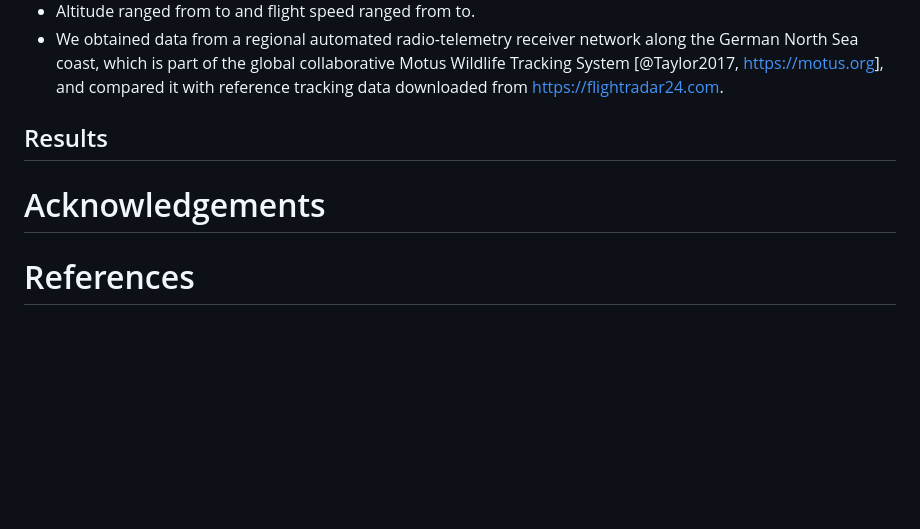
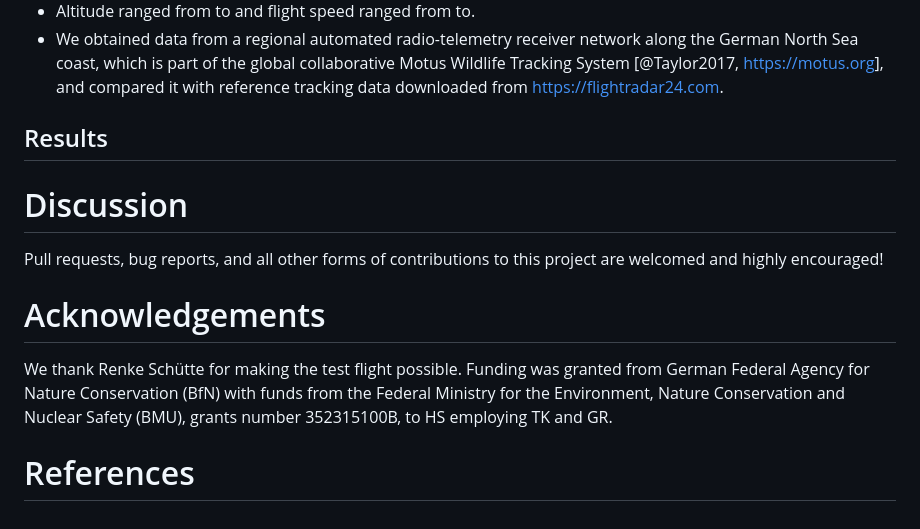
Before and after one commit to g-rppl/movetrack, a Markdown page: paper/paper.md, the part around the change. Rendered like a GitHub page; blank space fills up the shorter version.

Commit message:
add acknowledgements

```diff
--- a/paper/paper.md
+++ b/paper/paper.md
@@ -109,6 +109,12 @@ where $\text{T}(0, \sigma)$ denotes a bivariate Student's $t$-distribution with
 
 ## Results
 
+# Discussion
+
+Pull requests, bug reports, and all other forms of contributions to this project are welcomed and highly encouraged!
+
 # Acknowledgements
 
+We thank Renke Schütte for making the test flight possible. Funding was granted from German Federal Agency for Nature Conservation (BfN) with funds from the Federal Ministry for the Environment, Nature Conservation and Nuclear Safety (BMU), grants number 352315100B, to HS employing TK and GR.
+
 # References
```
